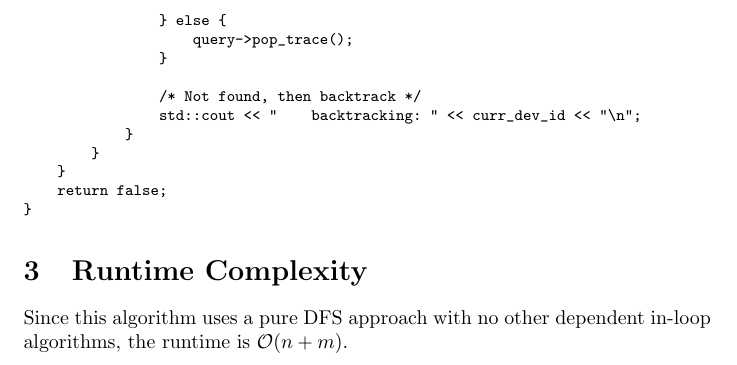
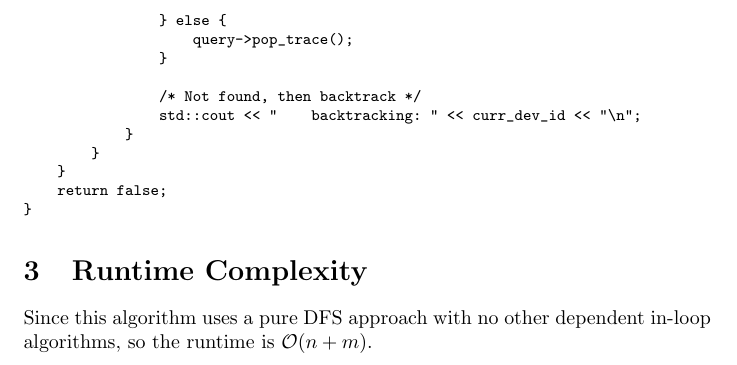
Before and after one commit to hershal/ee360c, a LaTeX document (labs/lab2/doc/writeup.tex): part of page 2 of 2, cut so that both start at the same text. Compiled offline with pdfLaTeX.

Commit message:
minor typo fix

```diff
--- a/labs/lab2/doc/writeup.tex
+++ b/labs/lab2/doc/writeup.tex
@@ -64,6 +64,6 @@
 
 \section{Runtime Complexity}
 Since this algorithm uses a pure DFS approach with no other dependent
-in-loop algorithms, the runtime is $\mathcal{O}(n+m)$.
+in-loop algorithms, so the runtime is $\mathcal{O}(n+m)$.
 
 \end{document}
```
